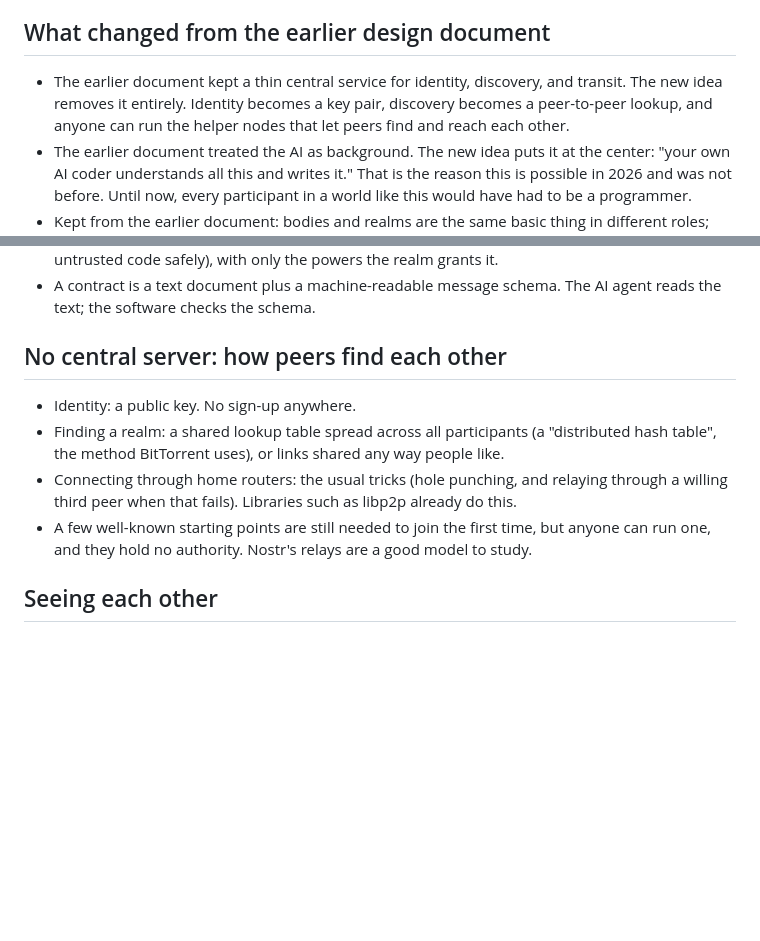
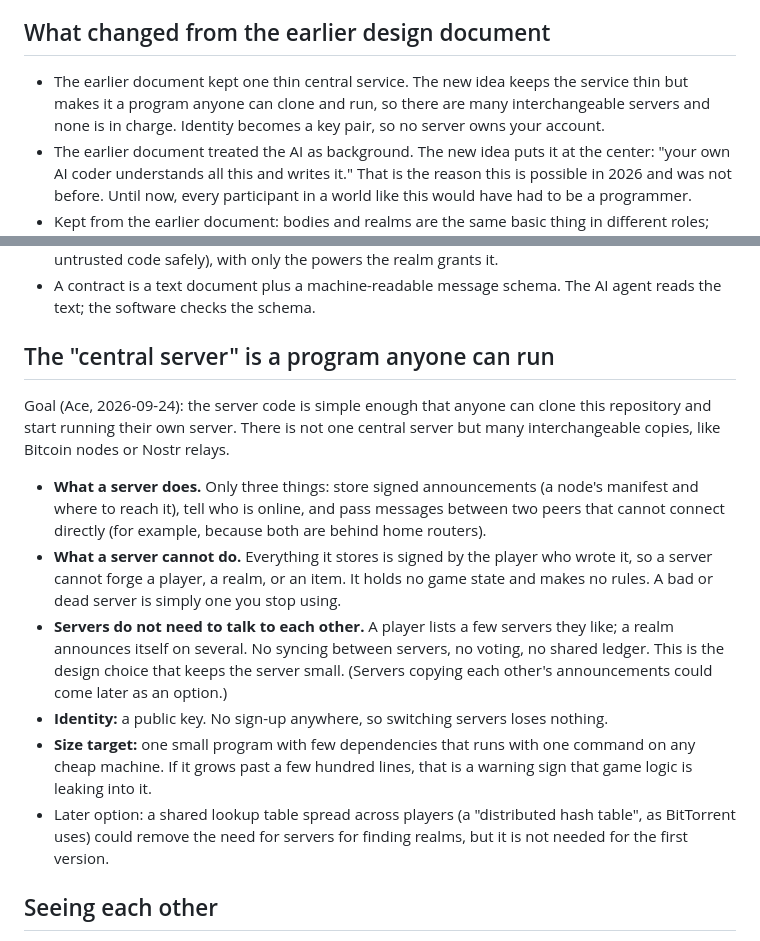
Before and after one commit to freeideas/EndlessMind, a Markdown page: BRAINSTORM.md, 2 parts joined by grey strips. GitHub-like rendering; blank space fills up the shorter version.

Commit message:
Brainstorm: server is a small program anyone can run
Co-Authored-By: Claude Opus 5.5 <noreply@anthropic.com>

```diff
--- a/BRAINSTORM.md
+++ b/BRAINSTORM.md
@@ -8,7 +8,7 @@ A massively multiplayer world where both the code and the running of that code a
 
 ## What changed from the earlier design document
 
-- The earlier document kept a thin central service for identity, discovery, and transit. The new idea removes it entirely. Identity becomes a key pair, discovery becomes a peer-to-peer lookup, and anyone can run the helper nodes that let peers find and reach each other.
+- The earlier document kept one thin central service. The new idea keeps the service thin but makes it a program anyone can clone and run, so there are many interchangeable servers and none is in charge. Identity becomes a key pair, so no server owns your account.
 - The earlier document treated the AI as background. The new idea puts it at the center: "your own AI coder understands all this and writes it." That is the reason this is possible in 2026 and was not before. Until now, every participant in a world like this would have had to be a programmer.
 - Kept from the earlier document: bodies and realms are the same basic thing in different roles; realms can nest; dangerous actions are proposals the target decides on; entry depends on computed compatibility; offline means frozen.
 
@@ -44,12 +44,16 @@ This removes most cheating incentives without any central authority: inside a re
 - Low latency (fast action games) may later need the realm to run a small piece of the visitor's code locally. That code would run in a sealed sandbox (WebAssembly, a portable format for running untrusted code safely), with only the powers the realm grants it.
 - A contract is a text document plus a machine-readable message schema. The AI agent reads the text; the software checks the schema.
 
-## No central server: how peers find each other
+## The "central server" is a program anyone can run
 
-- Identity: a public key. No sign-up anywhere.
-- Finding a realm: a shared lookup table spread across all participants (a "distributed hash table", the method BitTorrent uses), or links shared any way people like.
-- Connecting through home routers: the usual tricks (hole punching, and relaying through a willing third peer when that fails). Libraries such as libp2p already do this.
-- A few well-known starting points are still needed to join the first time, but anyone can run one, and they hold no authority. Nostr's relays are a good model to study.
+Goal (Ace, 2026-09-24): the server code is simple enough that anyone can clone this repository and start running their own server. There is not one central server but many interchangeable copies, like Bitcoin nodes or Nostr relays.
+
+- **What a server does.** Only three things: store signed announcements (a node's manifest and where to reach it), tell who is online, and pass messages between two peers that cannot connect directly (for example, because both are behind home routers).
+- **What a server cannot do.** Everything it stores is signed by the player who wrote it, so a server cannot forge a player, a realm, or an item. It holds no game state and makes no rules. A bad or dead server is simply one you stop using.
+- **Servers do not need to talk to each other.** A player lists a few servers they like; a realm announces itself on several. No syncing between servers, no voting, no shared ledger. This is the design choice that keeps the server small. (Servers copying each other's announcements could come later as an option.)
+- **Identity:** a public key. No sign-up anywhere, so switching servers loses nothing.
+- **Size target:** one small program with few dependencies that runs with one command on any cheap machine. If it grows past a few hundred lines, that is a warning sign that game logic is leaking into it.
+- Later option: a shared lookup table spread across players (a "distributed hash table", as BitTorrent uses) could remove the need for servers for finding realms, but it is not needed for the first version.
 
 ## Seeing each other
 
```
